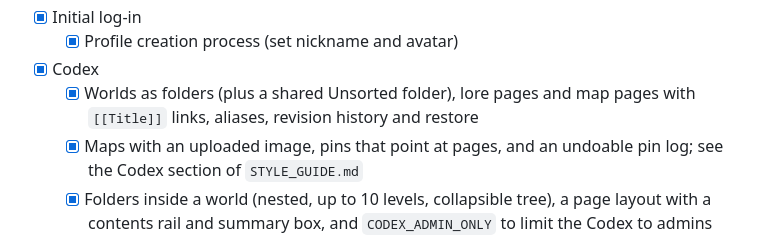
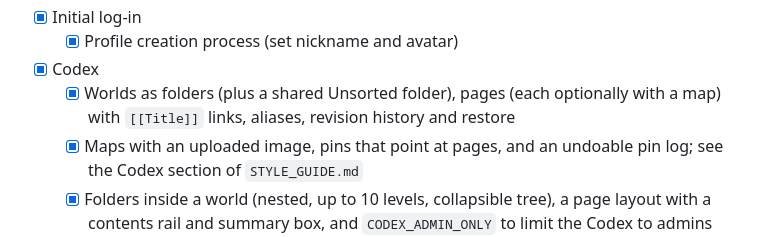
Before and after one commit to Aravill/waystone-web, a Markdown page: docs/mvp.md, the part around the change. Rendered like a GitHub page.

```diff
--- a/docs/mvp.md
+++ b/docs/mvp.md
@@ -61,7 +61,7 @@ This document describes what must-have features are to be implemented before pre
 - [x] Initial log-in
     - [x] Profile creation process (set nickname and avatar)
 - [x] Codex
-    - [x] Worlds as folders (plus a shared Unsorted folder), lore pages and map pages with `[[Title]]` links, aliases, revision history and restore
+    - [x] Worlds as folders (plus a shared Unsorted folder), pages (each optionally with a map) with `[[Title]]` links, aliases, revision history and restore
     - [x] Maps with an uploaded image, pins that point at pages, and an undoable pin log; see the Codex section of `STYLE_GUIDE.md`
     - [x] Folders inside a world (nested, up to 10 levels, collapsible tree), a page layout with a contents rail and summary box, and `CODEX_ADMIN_ONLY` to limit the Codex to admins while it is tried out
 - [x] Technological
```
Also changed, not shown: CLAUDE.md (+1 -1 lines), STYLE_GUIDE.md (+4 -3 lines).
